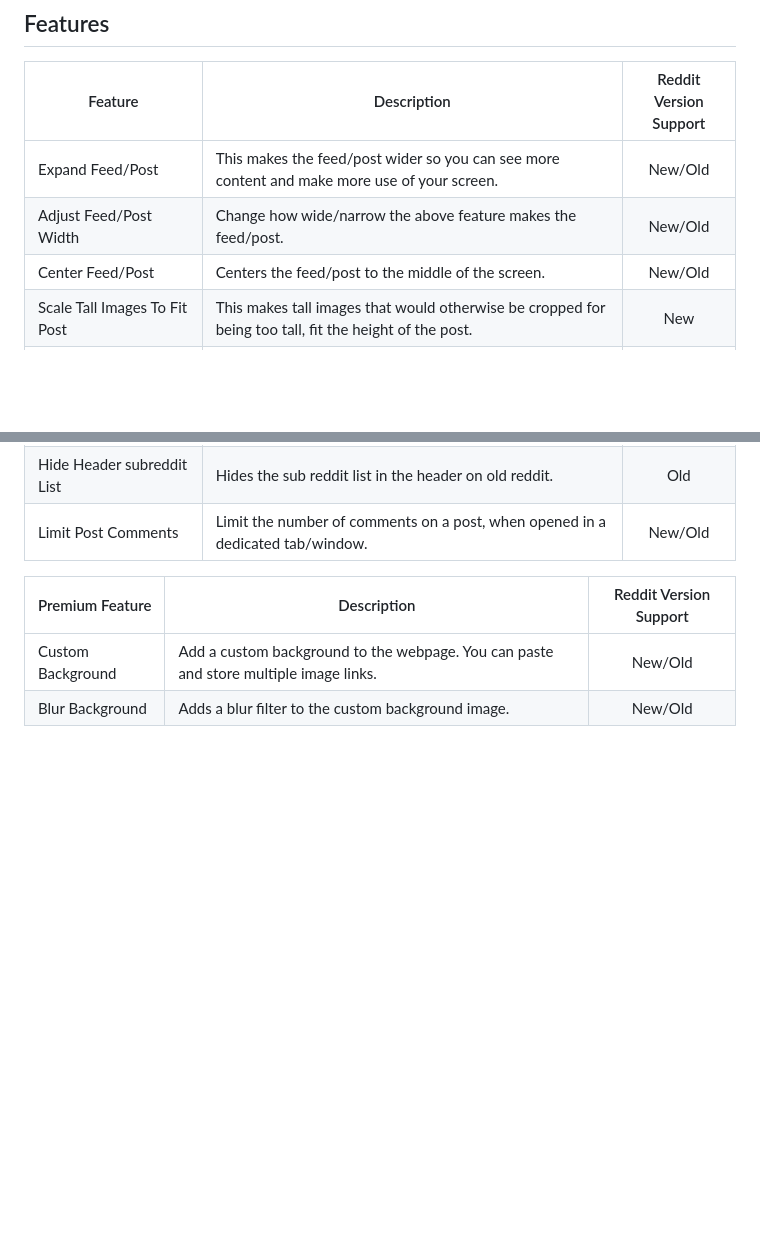
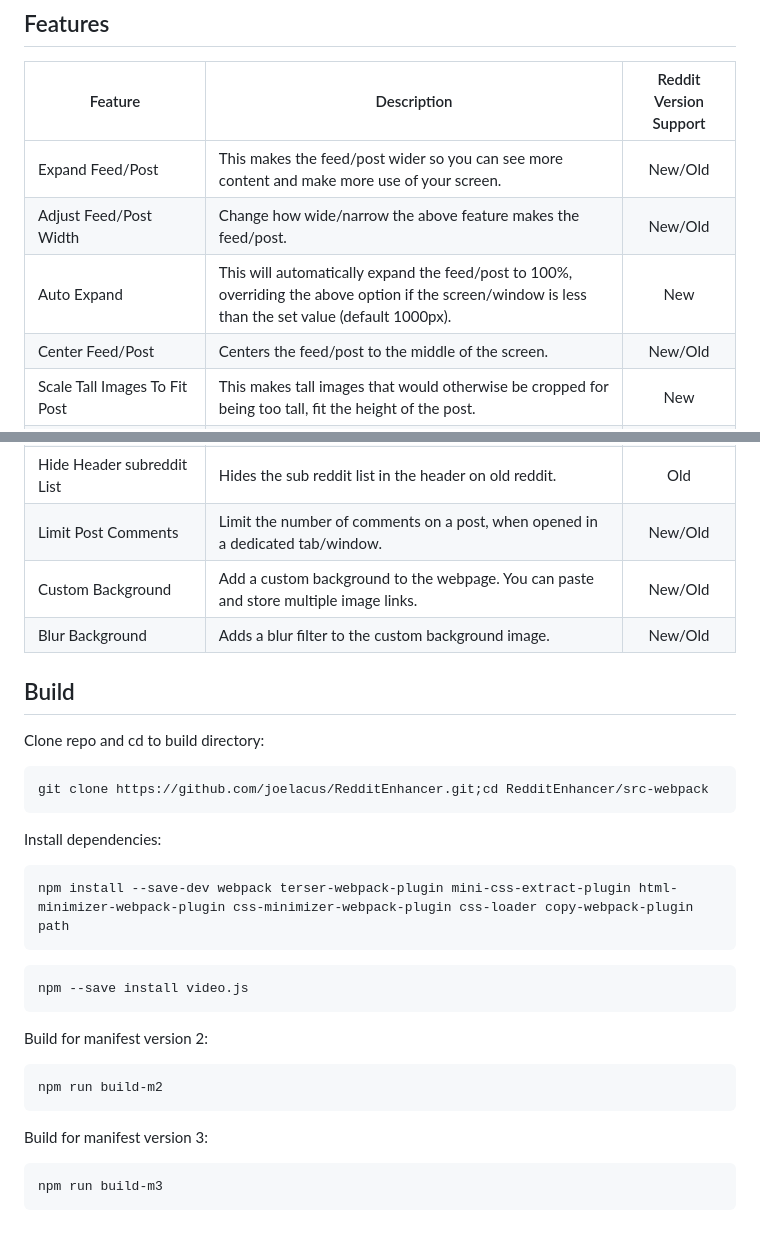
Before and after one commit to joelacus/RedditEnhancer, a Markdown page: README.md, 2 parts joined by grey strips. GitHub-like rendering; blank space fills up the shorter version.

````diff
--- a/README.md
+++ b/README.md
@@ -19,6 +19,7 @@ I welcome any help if you would like to improve or contribute new language trans
 |---|---|:---:|
 |Expand Feed/Post|This makes the feed/post wider so you can see more content and make more use of your screen.|New/Old|
 |Adjust Feed/Post Width|Change how wide/narrow the above feature makes the feed/post.|New/Old|
+|Auto Expand|This will automatically expand the feed/post to 100%, overriding the above option if the screen/window is less than the set value (default 1000px).|New|
 |Center Feed/Post|Centers the feed/post to the middle of the screen.|New/Old|
 |Scale Tall Images To Fit Post|This makes tall images that would otherwise be cropped for being too tall, fit the height of the post.|New|
 |Add Scrollbar To Tall Images|This, alternatively from above, adds a scrollbar to tall images so you can see the full width of the image, but scroll on the image to see more.|New|
@@ -50,9 +51,26 @@ I welcome any help if you would like to improve or contribute new language trans
 |Hide Side Menu|This hides the side menu on the old reddit feed.|Old|
 |Hide Header subreddit List|Hides the sub reddit list in the header on old reddit.|Old|
 |Limit Post Comments|Limit the number of comments on a post, when opened in a dedicated tab/window.|New/Old|
-
-
-|Premium Feature|Description|Reddit Version Support|
-|---|---|:---:|
 |Custom Background|Add a custom background to the webpage. You can paste and store multiple image links.|New/Old|
 |Blur Background|Adds a blur filter to the custom background image.|New/Old|
+
+## Build
+Clone repo and cd to build directory:
+```
+git clone https://github.com/joelacus/RedditEnhancer.git;cd RedditEnhancer/src-webpack
+```
+Install dependencies:
+```
+npm install --save-dev webpack terser-webpack-plugin mini-css-extract-plugin html-minimizer-webpack-plugin css-minimizer-webpack-plugin css-loader copy-webpack-plugin path
+```
+```
+npm --save install video.js
+```
+Build for manifest version 2:
+```
+npm run build-m2
+```
+Build for manifest version 3:
+```
+npm run build-m3
+```
````
